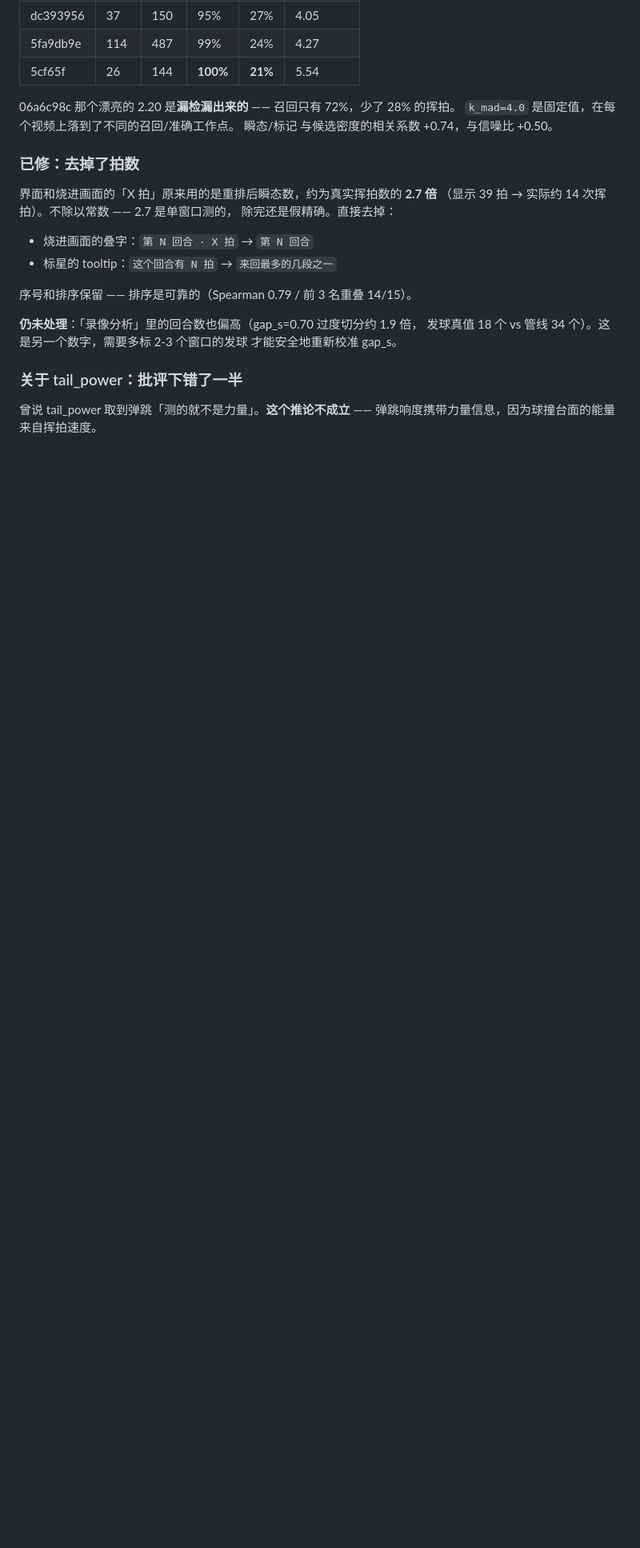
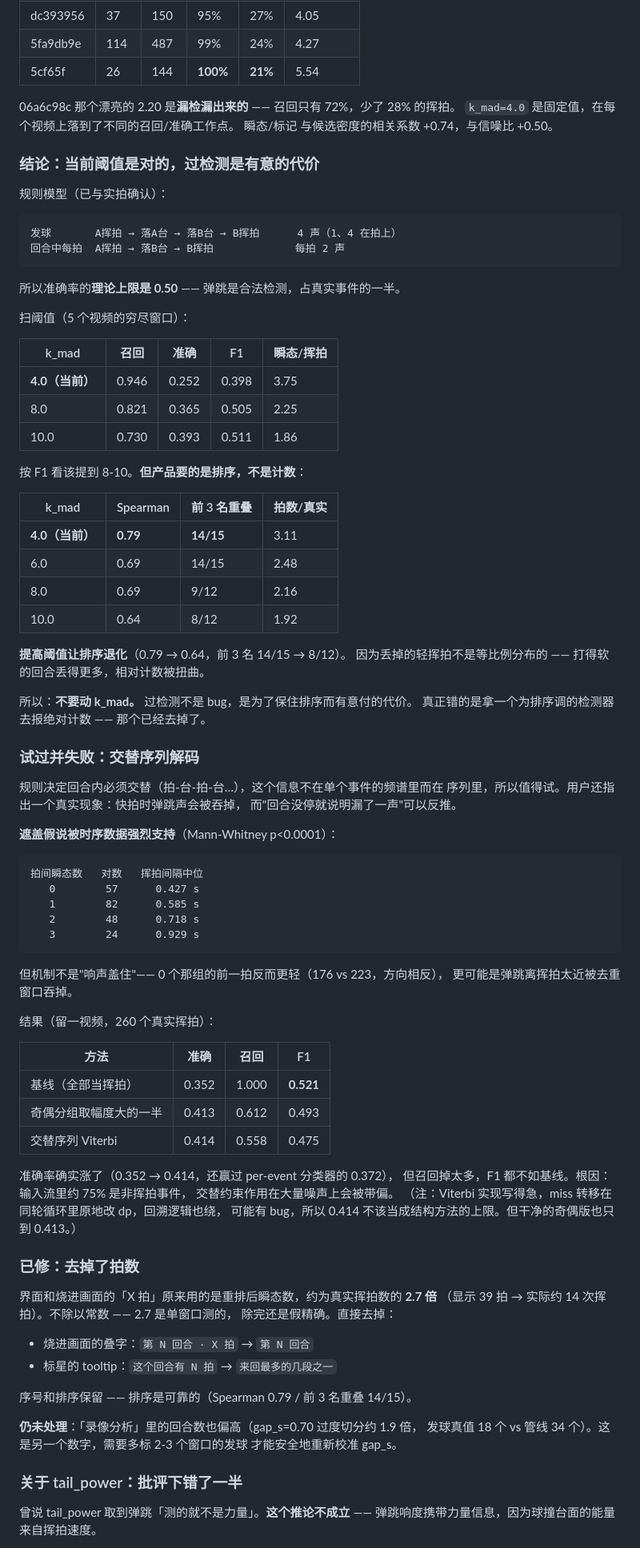
Before and after one commit to laosji/pingpong-ai, a Markdown page: README.md, the part around the change. Shown at 80% size. Drawn GitHub-style; blank space fills up the shorter version.

Commit message:
结论：k_mad=4.0 是对的，过检测是为保排序有意付的代价
确认了规则模型（发球 4 声、回合中每拍 2 声），所以准确率理论上限 0.50 ——
弹跳是合法检测，占真实事件一半。

扫阈值：按 F1 看该把 k_mad 从 4.0 提到 8-10（F1 0.398 -> 0.511，
瞬态/挥拍 3.75 -> 1.86）。**但产品要的是排序：**

  k_mad 4.0  Spearman 0.79  前3重叠 14/15
  k_mad 6.0           0.69          14/15
  k_mad 8.0           0.69           9/12
  k_mad 10.0          0.64           8/12

提高阈值让排序退化，因为丢掉的轻挥拍不是等比例分布 ——
打得软的回合丢得更多，相对计数被扭曲。所以不动 k_mad。
真正错的是拿一个为排序调的检测器去报绝对计数，那个已经去掉。

另记：交替序列解码试过，没赢。遮盖假说被时序强烈支持
（拍间 0/1/2/3 个瞬态对应挥拍间隔 0.427/0.585/0.718/0.929 秒，
p<0.0001），但机制不是响声盖住（0 个那组前一拍反而更轻 176 vs 223），
更像弹跳离挥拍太近被去重窗口吞掉。
结果 F1：基线 0.521 > 奇偶 0.493 > Viterbi 0.475。准确率确实从 0.352
涨到 0.414（也赢过 per-event 分类器 0.372），但召回掉太多。
根因是输入流约 75% 是非挥拍事件，结构约束作用在噪声上会被带偏。

Co-Authored-By: Claude Opus 5 <noreply@anthropic.com>

```diff
--- a/README.md
+++ b/README.md
@@ -542,6 +542,69 @@ pad=1.5 与 BetterPlay 同样保留 64% 时我们略优；pad=0.5 时**用一半
 `k_mad=4.0` 是固定值，在每个视频上落到了不同的召回/准确工作点。
 瞬态/标记 与候选密度的相关系数 +0.74，与信噪比 +0.50。
 
+### 结论：当前阈值是对的，过检测是有意的代价
+
+规则模型（已与实拍确认）：
+
+    发球       A挥拍 → 落A台 → 落B台 → B挥拍      4 声（1、4 在拍上）
+    回合中每拍  A挥拍 → 落B台 → B挥拍             每拍 2 声
+
+所以准确率的**理论上限是 0.50** —— 弹跳是合法检测，占真实事件的一半。
+
+扫阈值（5 个视频的穷尽窗口）：
+
+| k_mad | 召回 | 准确 | F1 | 瞬态/挥拍 |
+|---|---|---|---|---|
+| **4.0（当前）** | 0.946 | 0.252 | 0.398 | 3.75 |
+| 8.0 | 0.821 | 0.365 | 0.505 | 2.25 |
+| 10.0 | 0.730 | 0.393 | 0.511 | 1.86 |
+
+按 F1 看该提到 8-10。**但产品要的是排序，不是计数**：
+
+| k_mad | Spearman | 前 3 名重叠 | 拍数/真实 |
+|---|---|---|---|
+| **4.0（当前）** | **0.79** | **14/15** | 3.11 |
+| 6.0 | 0.69 | 14/15 | 2.48 |
+| 8.0 | 0.69 | 9/12 | 2.16 |
+| 10.0 | 0.64 | 8/12 | 1.92 |
+
+**提高阈值让排序退化**（0.79 → 0.64，前 3 名 14/15 → 8/12）。
+因为丢掉的轻挥拍不是等比例分布的 —— 打得软的回合丢得更多，相对计数被扭曲。
+
+所以：**不要动 k_mad。** 过检测不是 bug，是为了保住排序而有意付的代价。
+真正错的是拿一个为排序调的检测器去报绝对计数 —— 那个已经去掉了。
+
+### 试过并失败：交替序列解码
+
+规则决定回合内必须交替（拍-台-拍-台…），这个信息不在单个事件的频谱里而在
+序列里，所以值得试。用户还指出一个真实现象：快拍时弹跳声会被吞掉，
+而"回合没停就说明漏了一声"可以反推。
+
+**遮盖假说被时序数据强烈支持**（Mann-Whitney p<0.0001）：
+
+    拍间瞬态数   对数   挥拍间隔中位
+       0        57      0.427 s
+       1        82      0.585 s
+       2        48      0.718 s
+       3        24      0.929 s
+
+但机制不是"响声盖住"—— 0 个那组的前一拍反而更轻（176 vs 223，方向相反），
+更可能是弹跳离挥拍太近被去重窗口吞掉。
+
+结果（留一视频，260 个真实挥拍）：
+
+| 方法 | 准确 | 召回 | F1 |
+|---|---|---|---|
+| 基线（全部当挥拍） | 0.352 | 1.000 | **0.521** |
+| 奇偶分组取幅度大的一半 | 0.413 | 0.612 | 0.493 |
+| 交替序列 Viterbi | 0.414 | 0.558 | 0.475 |
+
+准确率确实涨了（0.352 → 0.414，还赢过 per-event 分类器的 0.372），
+但召回掉太多，F1 都不如基线。根因：输入流里约 75% 是非挥拍事件，
+交替约束作用在大量噪声上会被带偏。
+（注：Viterbi 实现写得急，miss 转移在同轮循环里原地改 dp，回溯逻辑也绕，
+可能有 bug，所以 0.414 不该当成结构方法的上限。但干净的奇偶版也只到 0.413。）
+
 ### 已修：去掉了拍数
 
 界面和烧进画面的「X 拍」原来用的是重排后瞬态数，约为真实挥拍数的 **2.7 倍**
```
